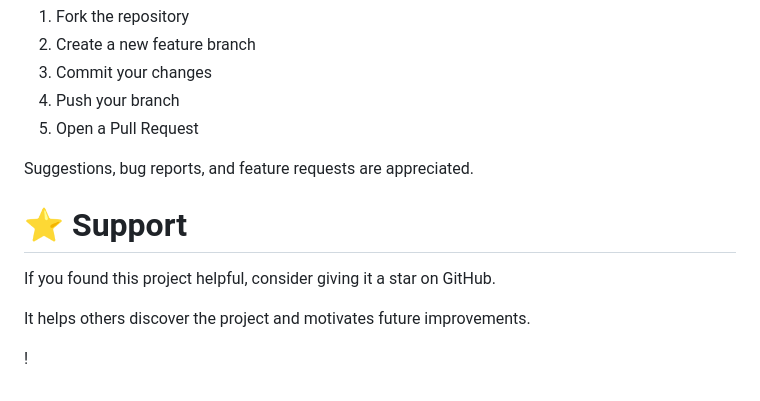
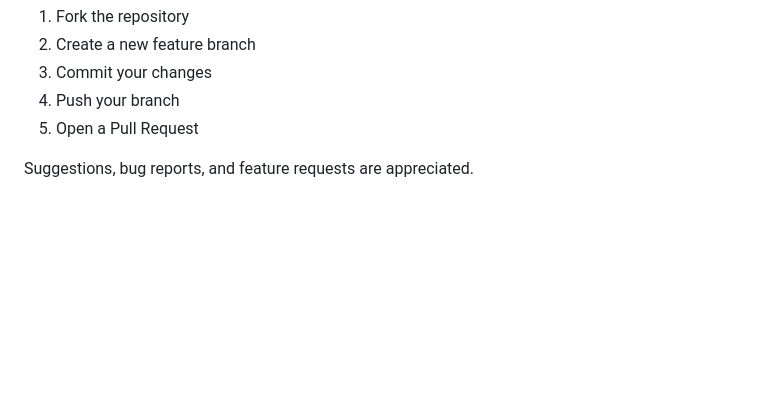
Before and after one commit to mdmoniruzzamanshihab/Age-Calculation, a Markdown page: README.md, the part around the change. Drawn GitHub-style; blank space fills up the shorter version.

```diff
--- a/README.md
+++ b/README.md
@@ -320,15 +320,3 @@ If you would like to improve this project:
 5. Open a Pull Request
 
 Suggestions, bug reports, and feature requests are appreciated.
-
-
-
-
-
-# ⭐ Support
-
-If you found this project helpful, consider giving it a star on GitHub.
-
-It helps others discover the project and motivates future improvements.
-
-!
```
